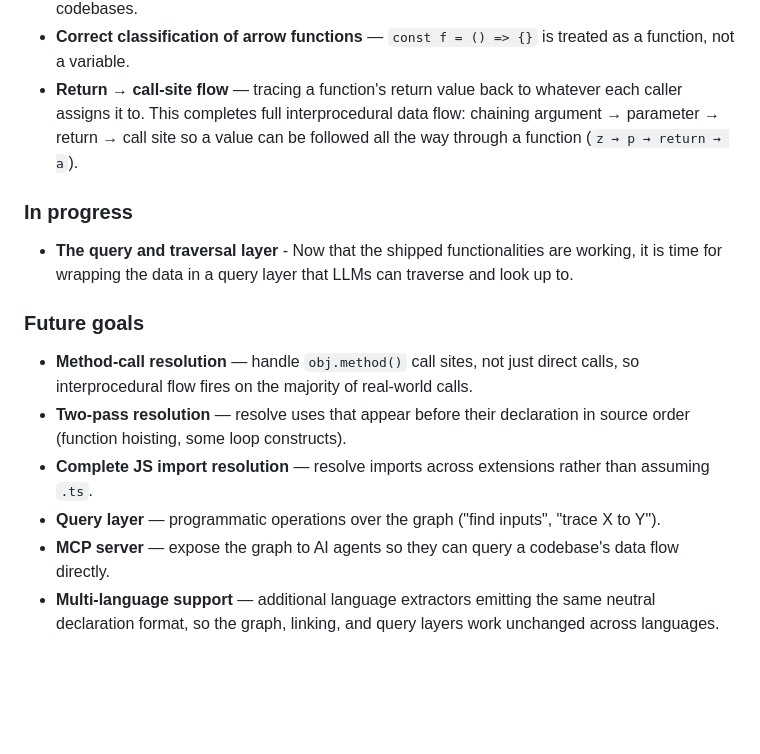
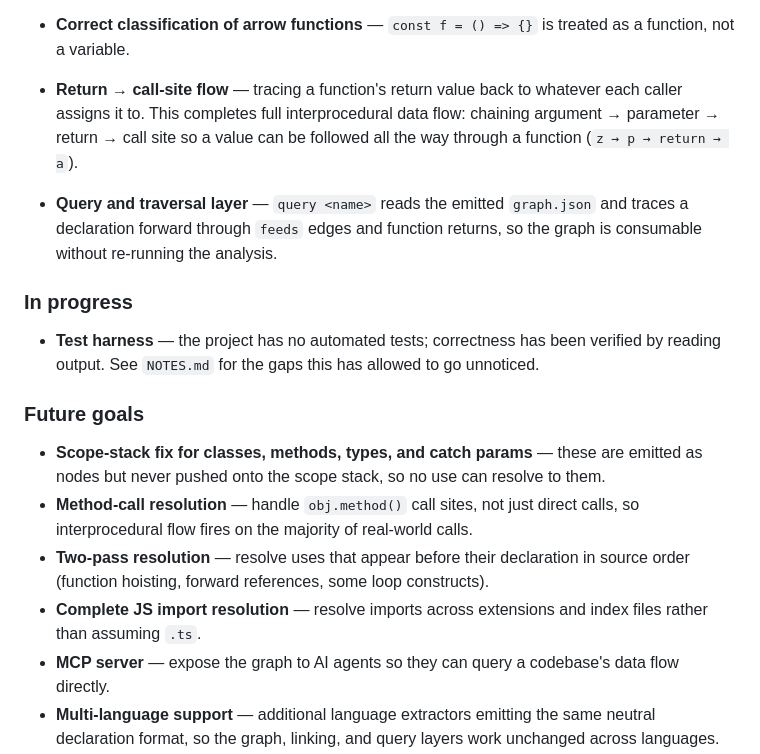
Before and after one commit to temal07/flowdata, a Markdown page: ARCHITECTURE.md, the part around one of its changes. Rendered like a GitHub page; blank space fills up the shorter version.

```diff
--- a/ARCHITECTURE.md
+++ b/ARCHITECTURE.md
@@ -15,16 +15,18 @@ How flowdata analyzes a codebase, from source files to a data-flow graph.
 - **Correct classification of arrow functions** — `const f = () => {}` is treated as a function, not a variable.
 - **Return → call-site flow** — tracing a function's return value back to whatever each caller assigns it to. This completes full interprocedural data flow: chaining argument → parameter → return → call site so a value can be followed all the way through a function (`z → p → return → a`).
 
+- **Query and traversal layer** — `query <name>` reads the emitted `graph.json` and traces a declaration forward through `feeds` edges and function returns, so the graph is consumable without re-running the analysis.
+
 ### In progress
 
-- **The query and traversal layer** - Now that the shipped functionalities are working, it is time for wrapping the data in a query layer that LLMs can traverse and look up to.
+- **Test harness** — the project has no automated tests; correctness has been verified by reading output. See `NOTES.md` for the gaps this has allowed to go unnoticed.
 
 ### Future goals
 
+- **Scope-stack fix for classes, methods, types, and catch params** — these are emitted as nodes but never pushed onto the scope stack, so no use can resolve to them.
 - **Method-call resolution** — handle `obj.method()` call sites, not just direct calls, so interprocedural flow fires on the majority of real-world calls.
-- **Two-pass resolution** — resolve uses that appear before their declaration in source order (function hoisting, some loop constructs).
-- **Complete JS import resolution** — resolve imports across extensions rather than assuming `.ts`.
-- **Query layer** — programmatic operations over the graph ("find inputs", "trace X to Y").
+- **Two-pass resolution** — resolve uses that appear before their declaration in source order (function hoisting, forward references, some loop constructs).
+- **Complete JS import resolution** — resolve imports across extensions and index files rather than assuming `.ts`.
 - **MCP server** — expose the graph to AI agents so they can query a codebase's data flow directly.
 - **Multi-language support** — additional language extractors emitting the same neutral declaration format, so the graph, linking, and query layers work unchanged across languages.
 
```
Also changed, not shown: other parts of ARCHITECTURE.md (+19 -4 lines).
